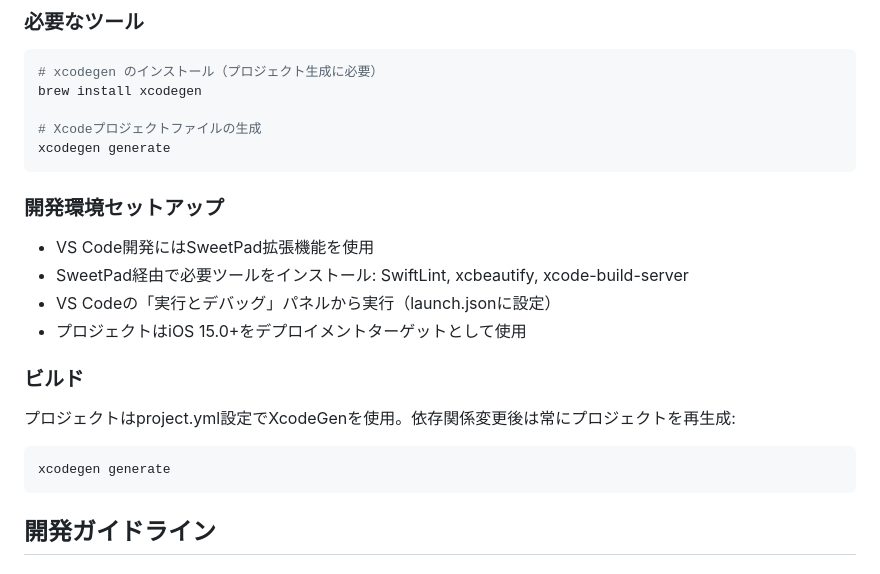
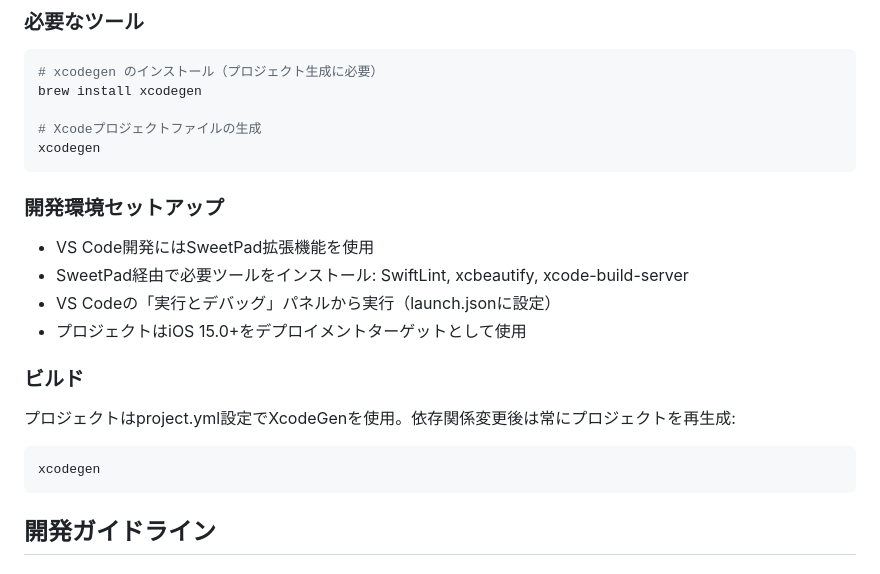
Before and after one commit to RRRRRRR-777/TokoToko, a Markdown page: CLAUDE.md, the part around the change. Rendered like a GitHub page.

Commit message:
docs: xcodegen generateコマンドをxcodegenに簡略化
🤖 Generated with [Claude Code](https://claude.ai/code)

Co-Authored-By: Claude <noreply@anthropic.com>
(#92)

````diff
--- a/CLAUDE.md
+++ b/CLAUDE.md
@@ -323,7 +323,7 @@ swift-format lint --configuration .swift-format [file]
 brew install xcodegen
 
 # Xcodeプロジェクトファイルの生成
-xcodegen generate
+xcodegen
 ```
 
 ### 開発環境セットアップ
@@ -335,7 +335,7 @@ xcodegen generate
 ### ビルド
 プロジェクトはproject.yml設定でXcodeGenを使用。依存関係変更後は常にプロジェクトを再生成:
 ```bash
-xcodegen generate
+xcodegen
 ```
 
 ## 開発ガイドライン
````
